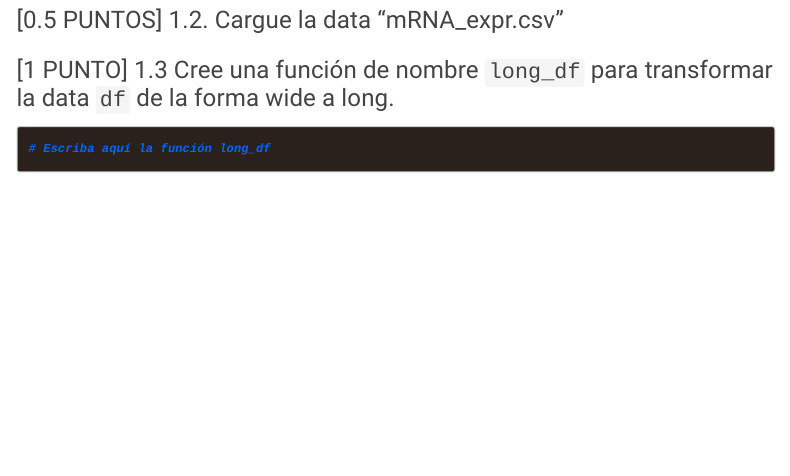
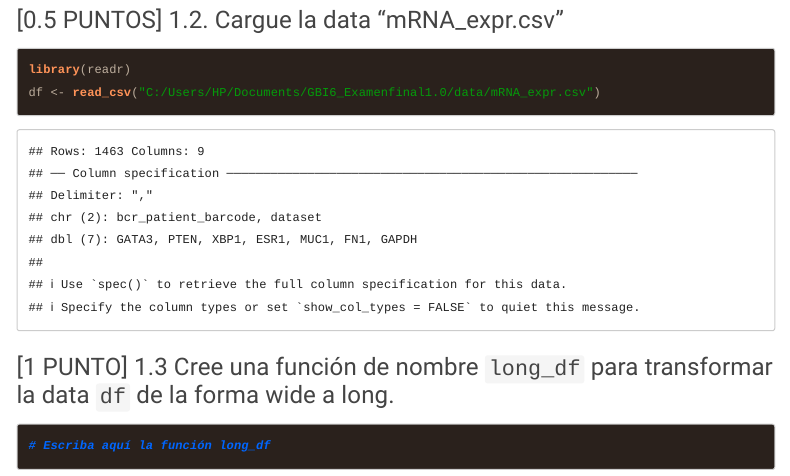
Before and after one commit to JhimyR/GBI6_Examenfinal1.0, an R Markdown document (2021I_GBI6_ExamenFinal.Rmd): the page in a window 1100 px wide, from 1710 px down. Rendered offline with R 4.5, knitr and Pandoc, with nearby package versions; menus at the side of the page are left out.

Commit message:
Siquihua Jhimy ha realizado el ejercicio 1.2
Se descargo el paquete readr para cargar la data

````diff
--- a/2021I_GBI6_ExamenFinal.Rmd
+++ b/2021I_GBI6_ExamenFinal.Rmd
@@ -83,7 +83,8 @@ getwd()
 
 ### [0.5 PUNTOS] 1.2. Cargue la data "mRNA_expr.csv"
 ```{r data}
-
+library(readr)
+df <- read_csv("C:/Users/HP/Documents/GBI6_Examenfinal1.0/data/mRNA_expr.csv")
 
 ```
 
````
